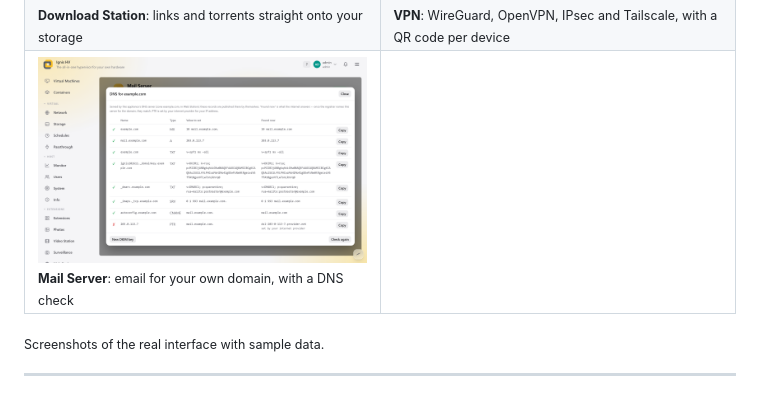
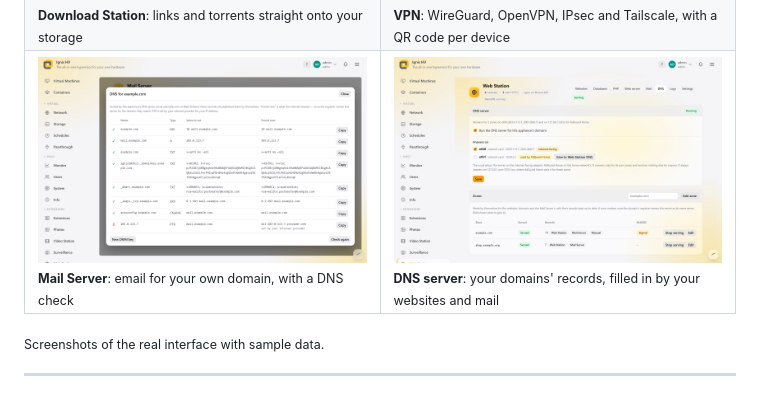
Before and after one commit to AuxXxilium/ignis-hv, a Markdown page: README.md, the part around the change. GitHub-like rendering; pictures changed too: assets/screenshots/apps/dns.png (added).

Commit message:
readme: the DNS server in action
Web Station's DNS tab beside Mail Server's DNS check: the server on the internet-facing adapter, AdGuard Home's adapter marked, and zones filled in by the websites and the mail server.

```diff
--- a/README.md
+++ b/README.md
@@ -176,7 +176,7 @@ Pick the look you like from the account menu: a light or dark mode, an accent co
   </tr>
   <tr>
     <td width="50%"><img alt="Mail Server: the DNS records to set for a domain" src="assets/screenshots/apps/mail.png"><br><sub><b>Mail Server</b>: email for your own domain, with a DNS check</sub></td>
-    <td width="50%"></td>
+    <td width="50%"><img alt="Web Station's DNS tab: the DNS server on the internet-facing adapter, and zones with records from Web Station and Mail Server" src="assets/screenshots/apps/dns.png"><br><sub><b>DNS server</b>: your domains' records, filled in by your websites and mail</sub></td>
   </tr>
 </table>
 
```
